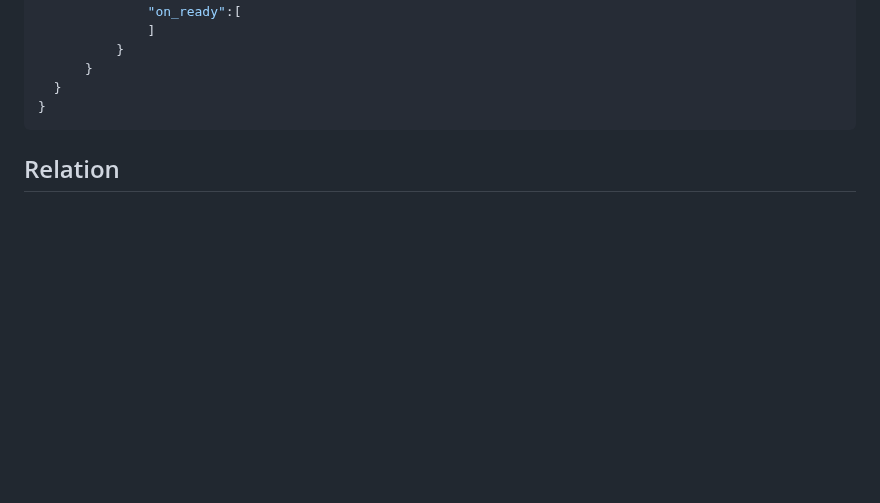
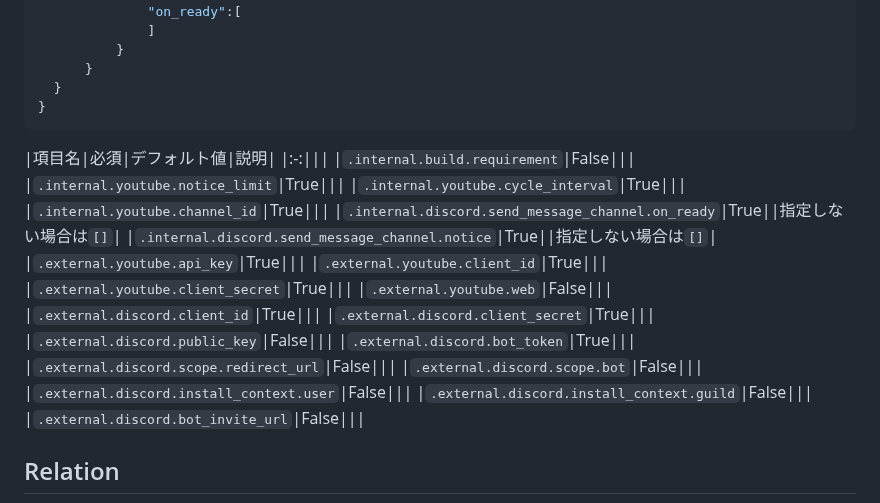
Before and after one commit to n138-kz/youtube_bot, a Markdown page: README.md, the part around the change. Rendered like a GitHub page; folded sections open; blank space fills up the shorter version.

Commit message:
config.json項目説明

````diff
--- a/README.md
+++ b/README.md
@@ -129,6 +129,28 @@ GET https://api.github.com/repos/n138-kz/youtube_bot
 }
 ```
 
+|項目名|必須|デフォルト値|説明|
+|:-:|||
+|`.internal.build.requirement`|False|||
+|`.internal.youtube.notice_limit`|True|||
+|`.internal.youtube.cycle_interval`|True|||
+|`.internal.youtube.channel_id`|True|||
+|`.internal.discord.send_message_channel.on_ready`|True||指定しない場合は`[]`|
+|`.internal.discord.send_message_channel.notice`|True||指定しない場合は`[]`|
+|`.external.youtube.api_key`|True|||
+|`.external.youtube.client_id`|True|||
+|`.external.youtube.client_secret`|True|||
+|`.external.youtube.web`|False|||
+|`.external.discord.client_id`|True|||
+|`.external.discord.client_secret`|True|||
+|`.external.discord.public_key`|False|||
+|`.external.discord.bot_token`|True|||
+|`.external.discord.scope.redirect_url`|False|||
+|`.external.discord.scope.bot`|False|||
+|`.external.discord.install_context.user`|False|||
+|`.external.discord.install_context.guild`|False|||
+|`.external.discord.bot_invite_url`|False|||
+
 </details>
 
 ## Relation
````
